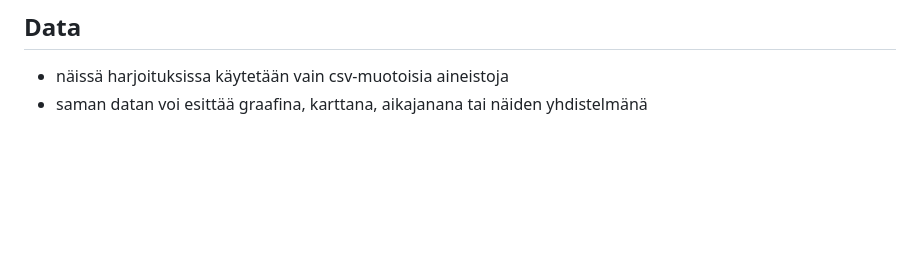
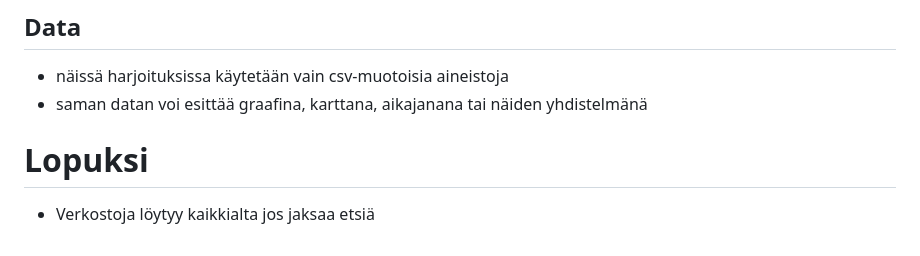
Before and after one commit to AnttiHaerkoenen/laadulliset, a Markdown page: 14-verkostoanalyysi/14-verkostoanalyysi.md, the part around the change. Drawn GitHub-style; blank space fills up the shorter version.

```diff
--- a/14-verkostoanalyysi/14-verkostoanalyysi.md
+++ b/14-verkostoanalyysi/14-verkostoanalyysi.md
@@ -71,3 +71,7 @@
 
 - näissä harjoituksissa käytetään vain csv-muotoisia aineistoja
 - saman datan voi esittää graafina, karttana, aikajanana tai näiden yhdistelmänä
+
+# Lopuksi
+
+- Verkostoja löytyy kaikkialta jos jaksaa etsiä
```
Also changed, not shown: 15-teemakartat/15-teemakartat.md (+10 -0 lines), img/teemakartat.png (added).
